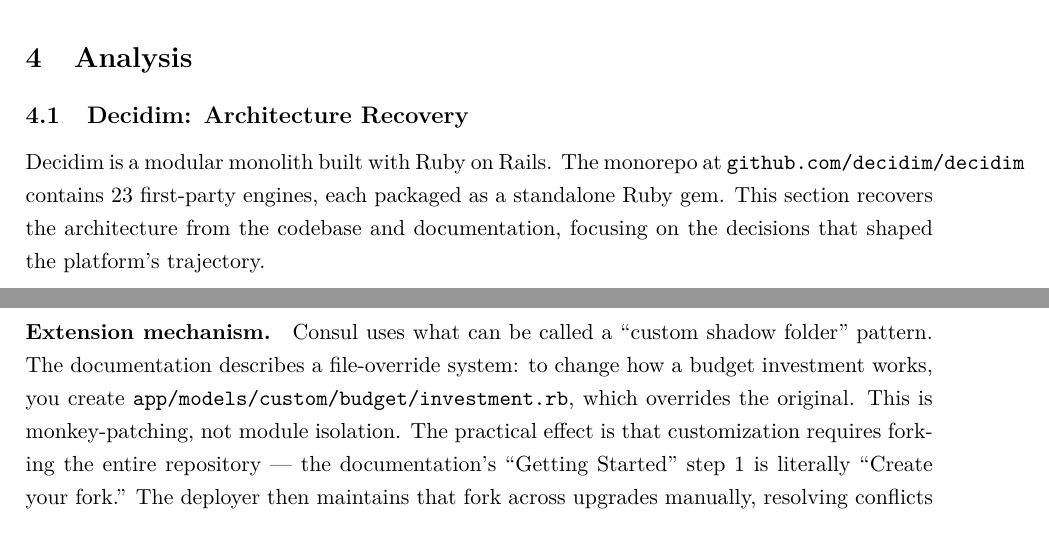
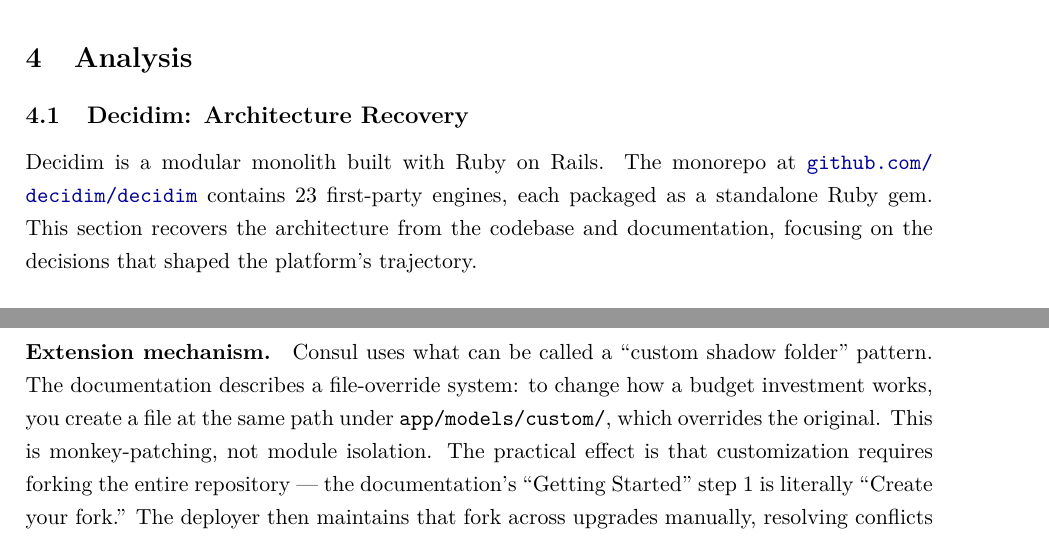
Before and after one commit to leosakharoff/democracy-stack-paper, a LaTeX paper (main.tex): two parts of pages 9 and 13 of 22, joined at a grey line, cut so that both start at the same text. Compiled offline with pdfLaTeX.

Commit message:
Fix remaining text overflow: use \url for github link, shorten long file paths

```diff
--- a/main.tex
+++ b/main.tex
@@ -227,7 +227,7 @@
 
 \subsection{Decidim: Architecture Recovery}\label{sec:decidim}
 
-Decidim is a modular monolith built with Ruby on Rails. The monorepo at \texttt{github.com/decidim/decidim} contains 23 first-party engines, each packaged as a standalone Ruby gem. This section recovers the architecture from the codebase and documentation, focusing on the decisions that shaped the platform's trajectory.
+Decidim is a modular monolith built with Ruby on Rails. The monorepo at \url{github.com/decidim/decidim} contains 23 first-party engines, each packaged as a standalone Ruby gem. This section recovers the architecture from the codebase and documentation, focusing on the decisions that shaped the platform's trajectory.
 
 \paragraph{Engine structure.}
 The engines are organized in layers (see Figure~\ref{fig:dependency}). At the base is \texttt{decidim-core}, which every other engine depends on. Above that sit six infrastructure engines: \texttt{admin}, \texttt{system}, \texttt{api}, \texttt{verifications}, \texttt{forms}, and \texttt{comments}. Then come four participatory spaces (\texttt{processes}, \texttt{assemblies}, \texttt{conferences}, \texttt{initiatives}) and nine participatory components (\texttt{proposals}, \texttt{meetings}, \texttt{budgets}, \texttt{surveys}, \texttt{debates}, \texttt{blogs}, \texttt{pages}, \texttt{accountability}, \texttt{sortitions}). All are prefixed \texttt{decidim-} and packaged as separate gems.
@@ -379,7 +379,7 @@
 Consul is a single monolithic Rails application. There is no gem separation and no engine isolation. Features --- proposals, debates, budgets, legislation, voting, polls --- all share the same codebase, the same \texttt{ApplicationController}, and the same routes file. The \texttt{config/routes.rb} file defines all feature routes in a single file. Models live in \texttt{app/models/} with functional subdirectories (for example, \texttt{budget/investment.rb}), but there are no module-level namespace boundaries enforced at the code level --- a budget model can freely reference a proposal model without going through any API or registry. All tables sit in one database schema with no migration isolation. There is no \texttt{ARCHITECTURE.md} and no \texttt{Gemfile} separation of features into independent packages. Technical documentation covers installation and customization, but does not describe the architecture formally.
 
 \paragraph{Extension mechanism.}
-Consul uses what can be called a ``custom shadow folder'' pattern. The documentation describes a file-override system: to change how a budget investment works, you create \texttt{app/models/custom/budget/investment.rb}, which overrides the original. This is monkey-patching, not module isolation. The practical effect is that customization requires forking the entire repository --- the documentation's ``Getting Started'' step~1 is literally ``Create your fork.'' The deployer then maintains that fork across upgrades manually, resolving conflicts between their custom overrides and upstream changes every release. A \texttt{Gemfile\_custom} convention exists for adding dependencies, but these load into the same process, not as separately versioned components.
+Consul uses what can be called a ``custom shadow folder'' pattern. The documentation describes a file-override system: to change how a budget investment works, you create a file at the same path under \texttt{app/models/custom/}, which overrides the original. This is monkey-patching, not module isolation. The practical effect is that customization requires forking the entire repository --- the documentation's ``Getting Started'' step~1 is literally ``Create your fork.'' The deployer then maintains that fork across upgrades manually, resolving conflicts between their custom overrides and upstream changes every release. A \texttt{Gemfile\_custom} convention exists for adding dependencies, but these load into the same process, not as separately versioned components.
 
 \paragraph{The fork problem.}
 The OSOR/Interoperable Europe case study found ``fragmented development, with multiple forks adapted to different local needs\ldots\ difficult to synchronise updates and maintain security across installations'' \citep{linaker2025consul}. It also reports that ``some expressed the belief that Consul felt like it was being forked by each local government\ldots\ with little getting contributed back upstream.'' According to the NTARI forks report \citep{ntari2025consul}, there are roughly 250 global implementations, most maintaining separate repositories with local modifications that rarely flow back.
```
